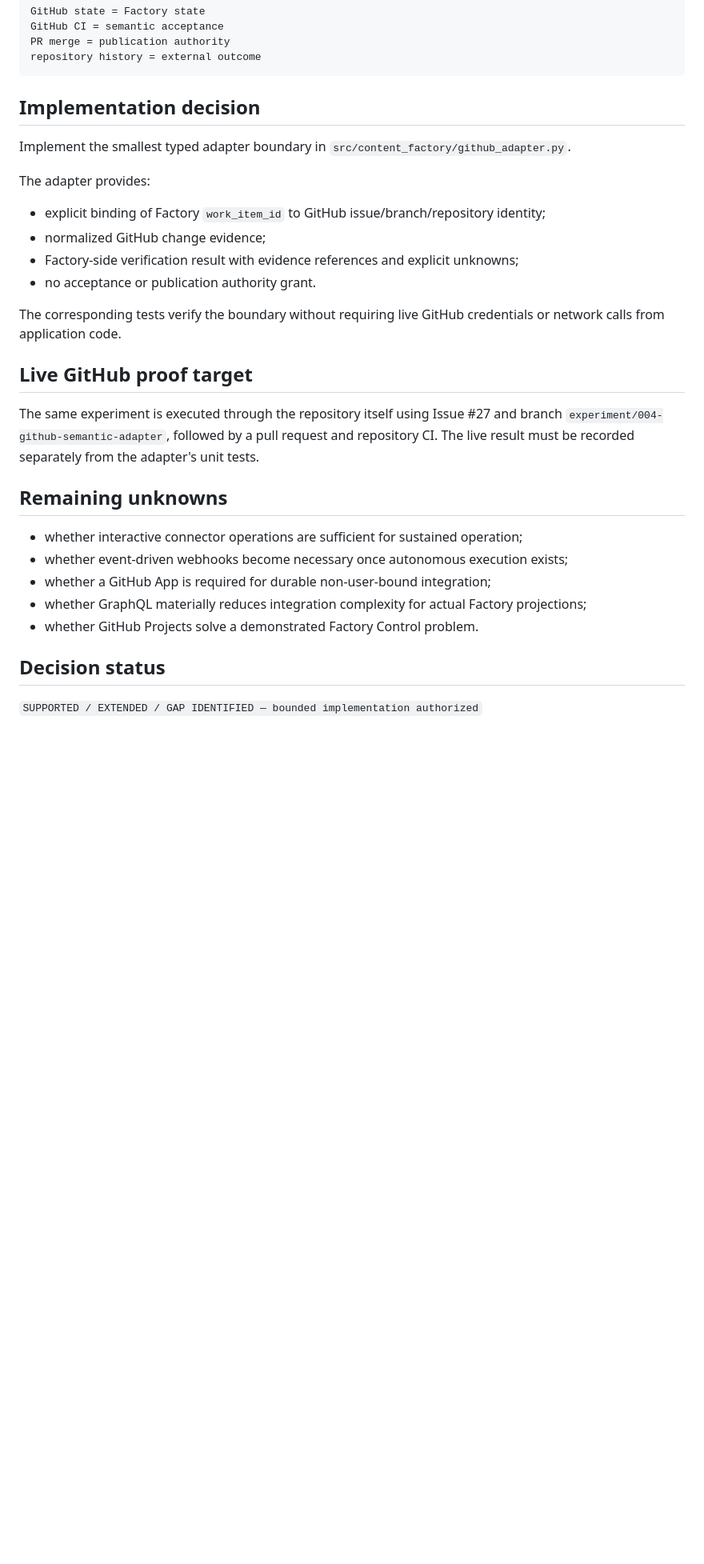
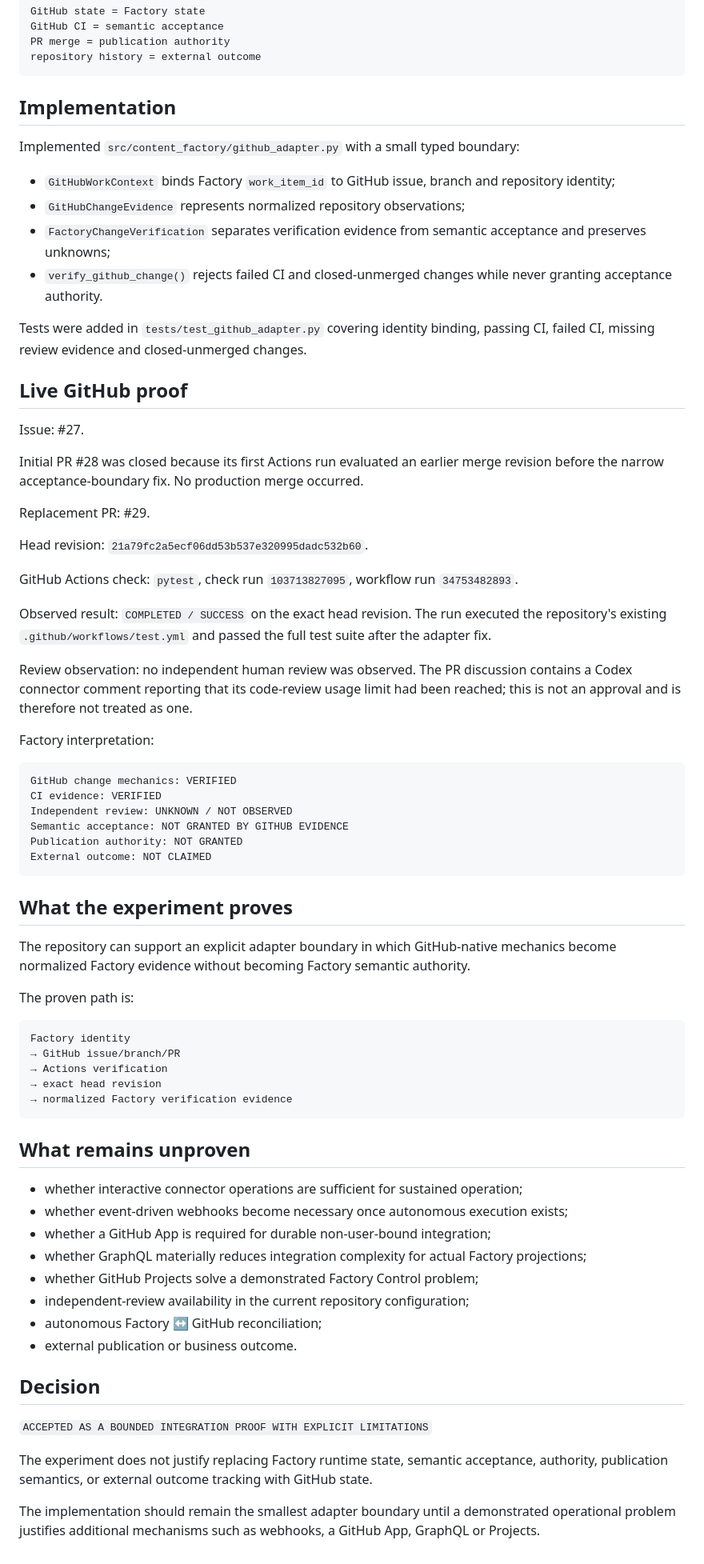
Before and after one commit to sebastiansayama-boop/content_factory, a Markdown page: 10_records/2026-09-13-experiment-004-github-semantic-adapter-research.md, the part around one of its changes. Shown at 80% size. Drawn GitHub-style; blank space fills up the shorter version.

Commit message:
record(experiment): close GitHub semantic adapter proof

````diff
--- a/10_records/2026-09-13-experiment-004-github-semantic-adapter-research.md
+++ b/10_records/2026-09-13-experiment-004-github-semantic-adapter-research.md
@@ -70,31 +70,73 @@ PR merge = publication authority
 repository history = external outcome
 ```
 
-## Implementation decision
+## Implementation
 
-Implement the smallest typed adapter boundary in `src/content_factory/github_adapter.py`.
+Implemented `src/content_factory/github_adapter.py` with a small typed boundary:
 
-The adapter provides:
+- `GitHubWorkContext` binds Factory `work_item_id` to GitHub issue, branch and repository identity;
+- `GitHubChangeEvidence` represents normalized repository observations;
+- `FactoryChangeVerification` separates verification evidence from semantic acceptance and preserves unknowns;
+- `verify_github_change()` rejects failed CI and closed-unmerged changes while never granting acceptance authority.
 
-- explicit binding of Factory `work_item_id` to GitHub issue/branch/repository identity;
-- normalized GitHub change evidence;
-- Factory-side verification result with evidence references and explicit unknowns;
-- no acceptance or publication authority grant.
+Tests were added in `tests/test_github_adapter.py` covering identity binding, passing CI, failed CI, missing review evidence and closed-unmerged changes.
 
-The corresponding tests verify the boundary without requiring live GitHub credentials or network calls from application code.
+## Live GitHub proof
 
-## Live GitHub proof target
+Issue: #27.
 
-The same experiment is executed through the repository itself using Issue #27 and branch `experiment/004-github-semantic-adapter`, followed by a pull request and repository CI. The live result must be recorded separately from the adapter's unit tests.
+Initial PR #28 was closed because its first Actions run evaluated an earlier merge revision before the narrow acceptance-boundary fix. No production merge occurred.
 
-## Remaining unknowns
+Replacement PR: #29.
+
+Head revision: `21a79fc2a5ecf06dd53b537e320995dadc532b60`.
+
+GitHub Actions check: `pytest`, check run `103713827095`, workflow run `34753482893`.
+
+Observed result: `COMPLETED / SUCCESS` on the exact head revision. The run executed the repository's existing `.github/workflows/test.yml` and passed the full test suite after the adapter fix.
+
+Review observation: no independent human review was observed. The PR discussion contains a Codex connector comment reporting that its code-review usage limit had been reached; this is not an approval and is therefore not treated as one.
+
+Factory interpretation:
+
+```text
+GitHub change mechanics: VERIFIED
+CI evidence: VERIFIED
+Independent review: UNKNOWN / NOT OBSERVED
+Semantic acceptance: NOT GRANTED BY GITHUB EVIDENCE
+Publication authority: NOT GRANTED
+External outcome: NOT CLAIMED
+```
+
+## What the experiment proves
+
+The repository can support an explicit adapter boundary in which GitHub-native mechanics become normalized Factory evidence without becoming Factory semantic authority.
+
+The proven path is:
+
+```text
+Factory identity
+→ GitHub issue/branch/PR
+→ Actions verification
+→ exact head revision
+→ normalized Factory verification evidence
+```
+
+## What remains unproven
 
 - whether interactive connector operations are sufficient for sustained operation;
 - whether event-driven webhooks become necessary once autonomous execution exists;
 - whether a GitHub App is required for durable non-user-bound integration;
 - whether GraphQL materially reduces integration complexity for actual Factory projections;
-- whether GitHub Projects solve a demonstrated Factory Control problem.
+- whether GitHub Projects solve a demonstrated Factory Control problem;
+- independent-review availability in the current repository configuration;
+- autonomous Factory ↔ GitHub reconciliation;
+- external publication or business outcome.
 
-## Decision status
+## Decision
 
-`SUPPORTED / EXTENDED / GAP IDENTIFIED — bounded implementation authorized`
+`ACCEPTED AS A BOUNDED INTEGRATION PROOF WITH EXPLICIT LIMITATIONS`
+
+The experiment does not justify replacing Factory runtime state, semantic acceptance, authority, publication semantics, or external outcome tracking with GitHub state.
+
+The implementation should remain the smallest adapter boundary until a demonstrated operational problem justifies additional mechanisms such as webhooks, a GitHub App, GraphQL or Projects.
````
Also changed, not shown: other parts of 10_records/2026-09-13-experiment-004-github-semantic-adapter-research.md (+1 -1 lines).
